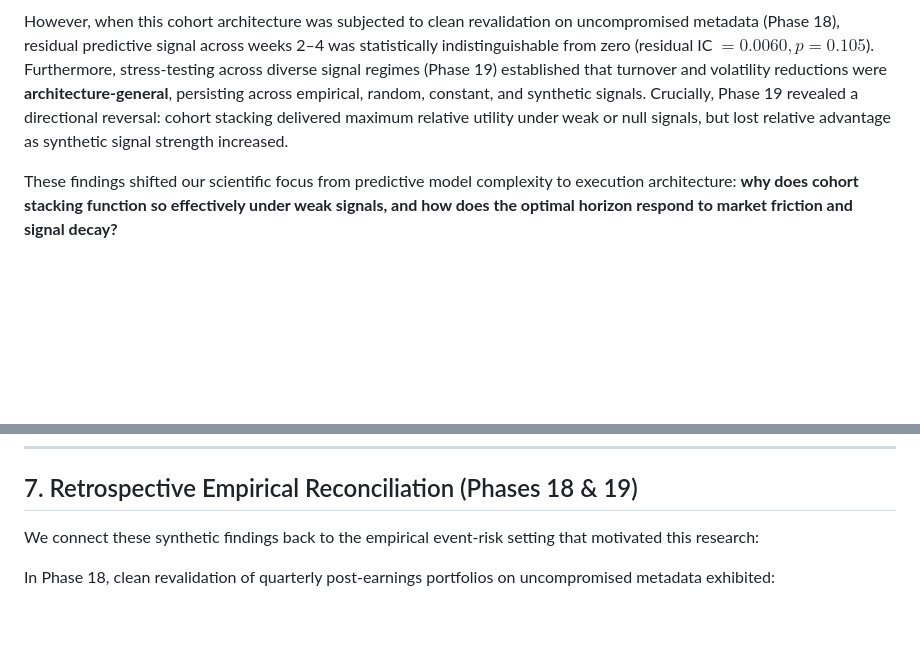
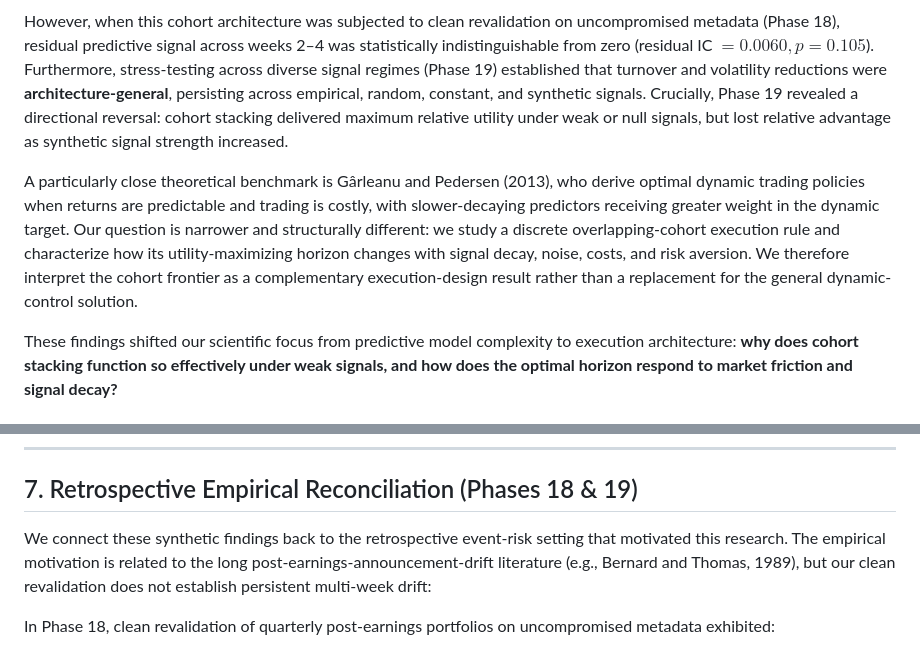
Before and after one commit to mbzuaiciao/distributed-portfolio-learning, a Markdown page: paper/draft.md, 2 parts joined by grey strips. Drawn GitHub-style; blank space fills up the shorter version.

```diff
--- a/paper/draft.md
+++ b/paper/draft.md
@@ -49,6 +49,8 @@ Initially, our research evaluated whether Bayesian Low-Rank Adaptation (LoRA) co
 Concurrently, portfolio-level diagnostics revealed that underlying event-driven portfolios turned over at an extreme rate (~72x/year traded turnover, 104x/year base turnover) due to weekly earnings panel disjointness and optimizer corner solutions. Implementing multi-week cohort stacking ($H=4$) slashed turnover by $74\%$ and volatility by $66\%$, delivering substantial Sharpe ratio improvements.
 
 However, when this cohort architecture was subjected to clean revalidation on uncompromised metadata (Phase 18), residual predictive signal across weeks 2–4 was statistically indistinguishable from zero (residual IC $= 0.0060, p=0.105$). Furthermore, stress-testing across diverse signal regimes (Phase 19) established that turnover and volatility reductions were **architecture-general**, persisting across empirical, random, constant, and synthetic signals. Crucially, Phase 19 revealed a directional reversal: cohort stacking delivered maximum relative utility under weak or null signals, but lost relative advantage as synthetic signal strength increased.
+
+A particularly close theoretical benchmark is Gârleanu and Pedersen (2013), who derive optimal dynamic trading policies when returns are predictable and trading is costly, with slower-decaying predictors receiving greater weight in the dynamic target. Our question is narrower and structurally different: we study a discrete overlapping-cohort execution rule and characterize how its utility-maximizing horizon changes with signal decay, noise, costs, and risk aversion. We therefore interpret the cohort frontier as a complementary execution-design result rather than a replacement for the general dynamic-control solution.
 
 These findings shifted our scientific focus from predictive model complexity to execution architecture: **why does cohort stacking function so effectively under weak signals, and how does the optimal horizon respond to market friction and signal decay?**
 
@@ -227,7 +229,7 @@ The resulting 2D synthetic horizon phase diagrams reveal four distinct operation
 
 ## 7. Retrospective Empirical Reconciliation (Phases 18 & 19)
 
-We connect these synthetic findings back to the empirical event-risk setting that motivated this research:
+We connect these synthetic findings back to the retrospective event-risk setting that motivated this research. The empirical motivation is related to the long post-earnings-announcement-drift literature (e.g., Bernard and Thomas, 1989), but our clean revalidation does not establish persistent multi-week drift:
 
 In Phase 18, clean revalidation of quarterly post-earnings portfolios on uncompromised metadata exhibited:
 - Transaction cost assumption: $c = 10\text{ bps}$
```
Also changed, not shown: other parts of paper/draft.md (+19 -2 lines).
